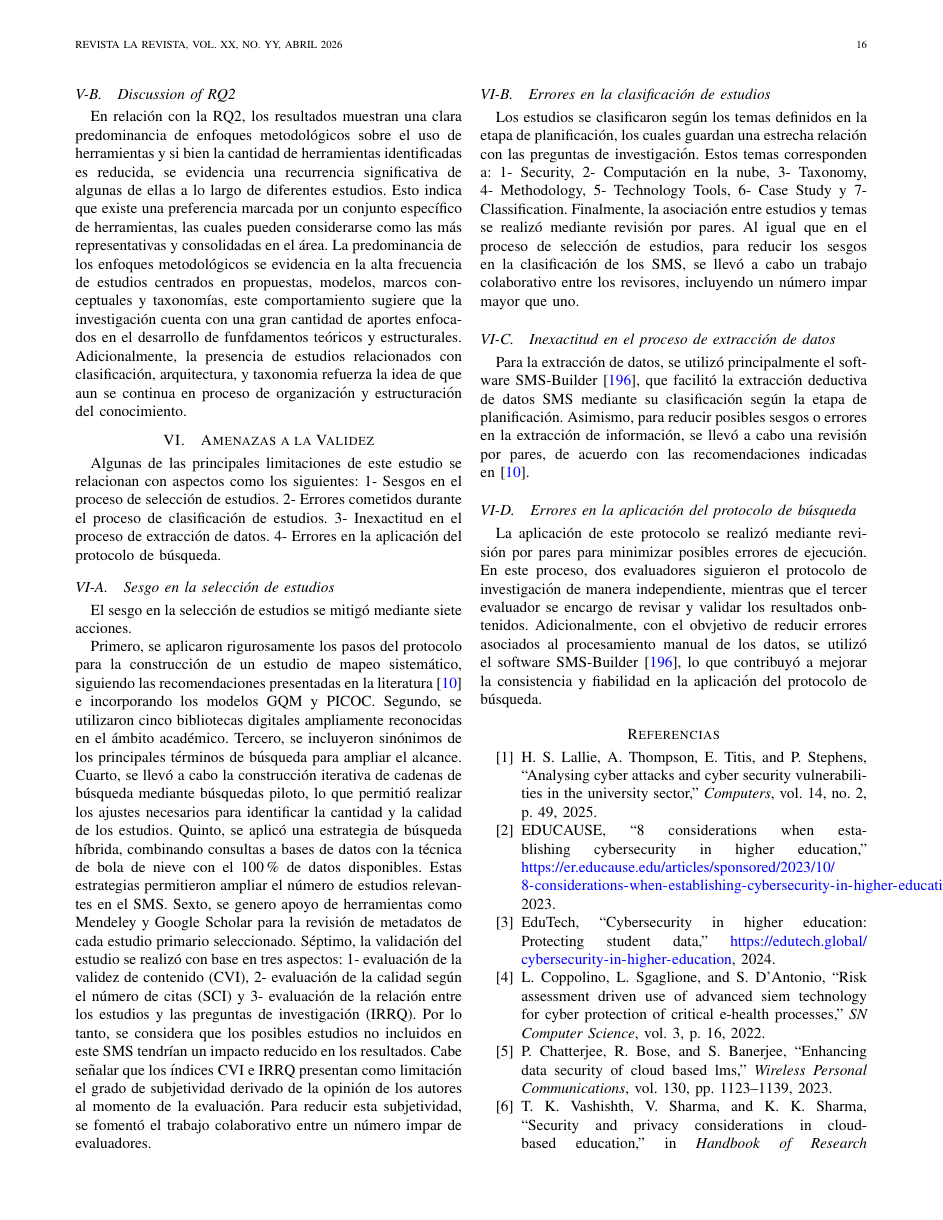
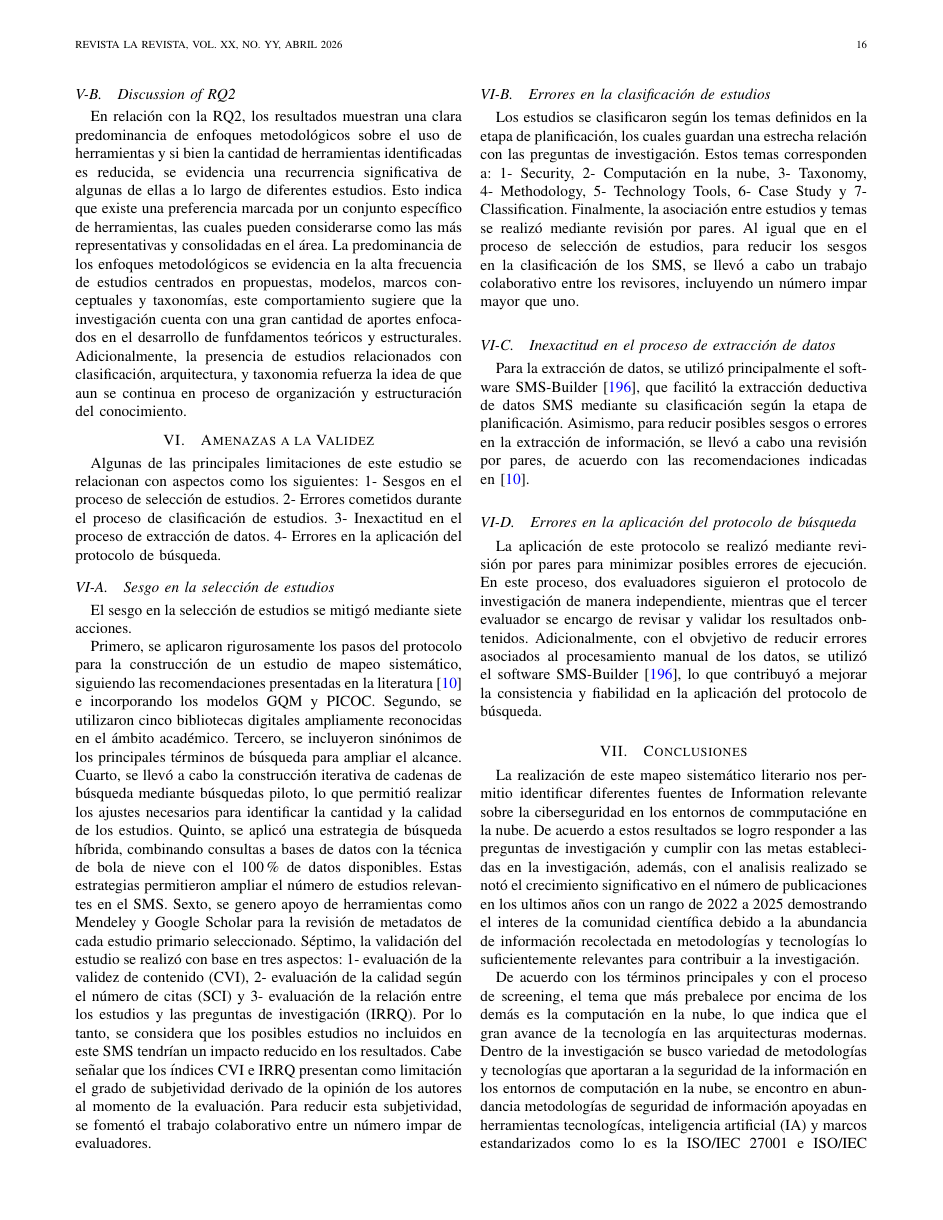
Before and after one commit to lordthar/Cloud-Security-SMS, a LaTeX paper (main_sms.tex, which reads Secciones/07-conclusiones/00-conclusiones.tex): page 16 of 24. Compiled offline with pdfLaTeX; a missing font is replaced by an installed copy or a similar font; a LaTeX package or settings file that is missing is left out.

Commit message:
modificacion

```diff
--- a/Secciones/07-conclusiones/00-conclusiones.tex
+++ b/Secciones/07-conclusiones/00-conclusiones.tex
@@ -1,14 +1,15 @@
 % Section 7
 \section{Conclusiones}\label{sec:conclusiones}
 
-La realización de este mapeo sistemático literario nos permitio identificar diferentes fuentes de Information relevante sobre la ciberseguridad en los entornos de commputacióne en la nube.
-De acuerdo a estos resultados se logro responder a las preguntas de investigación y cumplir con las metas establecidas en la investigación, además, con el analisis realizado se
-notó el crecimiento significativo en el número de publicaciones en los ultimos años con un rango de 2022 a 2025 demostrando el interes de la comunidad científica debido a la
-abundancia de información recolectada en metodologías y tecnologías lo suficientemente relevantes para contribuir a la investigación.
+La realización de este mapeo sistemático literario nos permitio identificar diferentes fuentes de Information relevante sobre la
+ciberseguridad en los entornos de commputacióne en la nube. De acuerdo a estos resultados se logro responder a las preguntas de
+investigación y cumplir con las metas establecidas en la investigación, además, con el analisis realizado se notó el crecimiento
+significativo en el número de publicaciones en los ultimos años con un rango de 2022 a 2025 demostrando el interes de la comunidad
+científica debido a la abundancia de información recolectada en metodologías y tecnologías lo suficientemente relevantes para
+contribuir a la investigación.
 
-De acuerdo con los términos principales y con el proceso de screening, eñl tema que más prebalece por encima de los demás es la computación en la nube, lo que indica que el gran avance
-de la tecnología en las arquitecturas modernas. Dentro de la investigación se busco variedad de metodologías y tecnologías que aportaran a la seguridad de la información en los entornos de
-computación en la nube, se encontro en abundancia metodologías de seguridad de información apoyadas en herramientas tecnologícas, inteligencia artificial (IA) y marcos estandarizados como lo es
-la ISO/IEC 27001 e ISO/IEC 27017 que representan ayuda para la gestión integral de riesgos, estandarización, auditoría y marcos de politicas. Las herramientas tecnologícas nombradas en los estudios primarios son
-de menor cantidad, sin embargo, son las más usadas en la seguridad y en la computación en la nube, con beneficios que complementan nuestras necesidades, como la herramienta de Ips Snort,
-Security Information Event Management (SIEM), Zero Trust e Identification access management (IAM).
+De acuerdo con los términos principales y con el proceso de screening, el tema que más prebalece por encima de los demás es la
+computación en la nube, lo que indica que el gran avance de la tecnología en las arquitecturas modernas. Dentro de la investigación
+se busco variedad de metodologías y tecnologías que aportaran a la seguridad de la información en los entornos de computación en la
+nube, se encontro en abundancia metodologías de seguridad de información apoyadas en herramientas tecnologícas, inteligencia
+artificial (IA) y marcos estandarizados como lo es la ISO/IEC 27001 e ISO/IEC 27017 que representan ayuda para la gestión integral
```
Also changed, not shown: Secciones/06-amenazas-a-la-validez/00-amenazas-a-la-validez.tex (+1 -0 lines), main_sms.tex (+3 -0 lines), main_sms.pdf, Secciones/07-conclusiones/00-conclusiones.tex (27 more changed lines), 6 other files.
